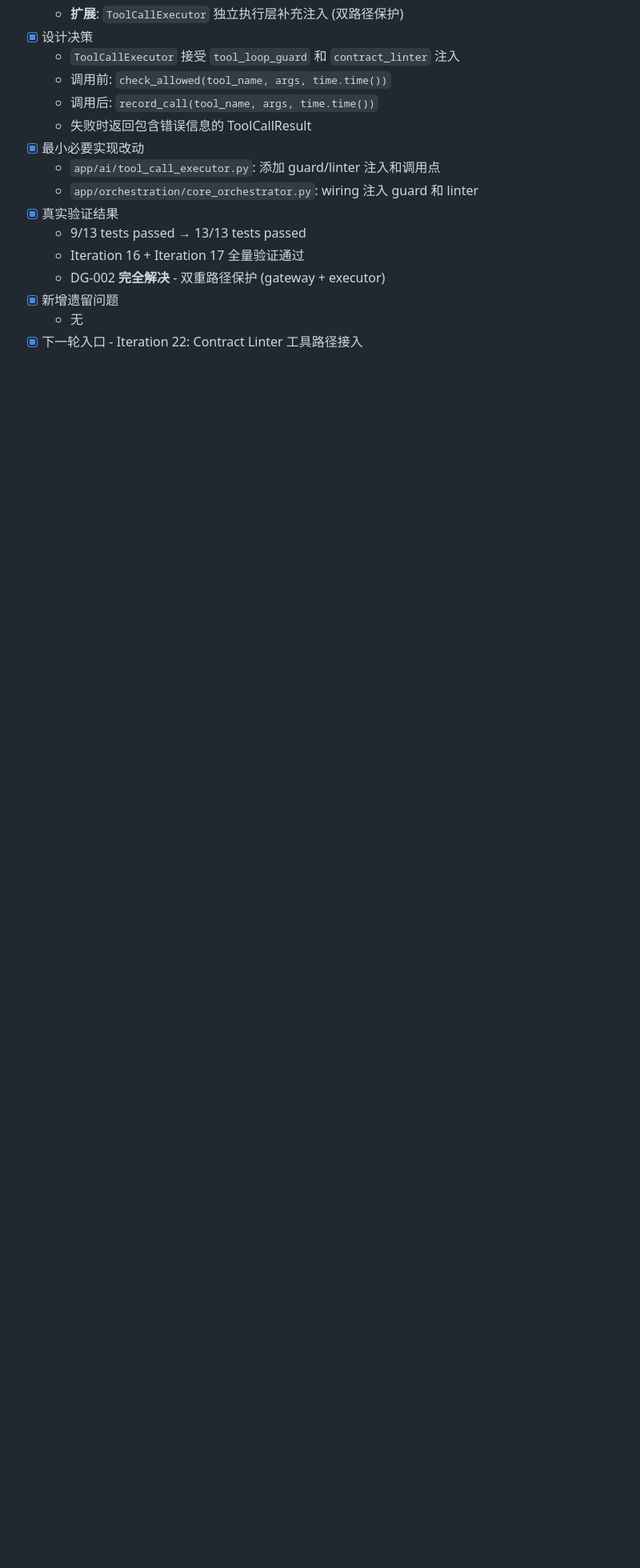
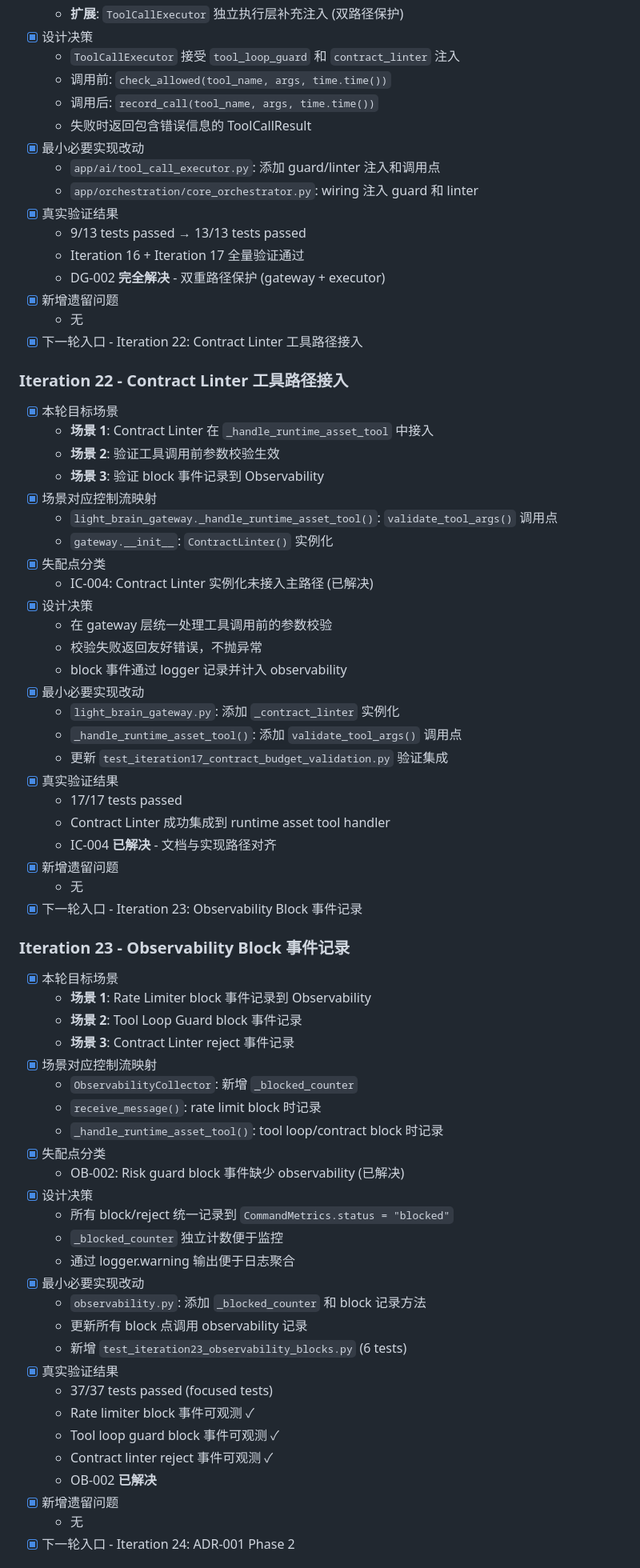
Before and after one commit to wangchienbo/AgentSystem, a Markdown page: control-plane/tasks/complex-system-adaptation-task-list.md, the part around one of its changes. Shown at 80% size. GitHub-like rendering; blank space fills up the shorter version.

```diff
--- a/control-plane/tasks/complex-system-adaptation-task-list.md
+++ b/control-plane/tasks/complex-system-adaptation-task-list.md
@@ -928,3 +928,58 @@
   - 无
 - [x] 下一轮入口 - Iteration 22: Contract Linter 工具路径接入
 
+### Iteration 22 - Contract Linter 工具路径接入
+- [x] 本轮目标场景
+  - **场景 1**: Contract Linter 在 `_handle_runtime_asset_tool` 中接入
+  - **场景 2**: 验证工具调用前参数校验生效
+  - **场景 3**: 验证 block 事件记录到 Observability
+- [x] 场景对应控制流映射
+  - `light_brain_gateway._handle_runtime_asset_tool()`: `validate_tool_args()` 调用点
+  - `gateway.__init__`: `ContractLinter()` 实例化
+- [x] 失配点分类
+  - IC-004: Contract Linter 实例化未接入主路径 (已解决)
+- [x] 设计决策
+  - 在 gateway 层统一处理工具调用前的参数校验
+  - 校验失败返回友好错误，不抛异常
+  - block 事件通过 logger 记录并计入 observability
+- [x] 最小必要实现改动
+  - `light_brain_gateway.py`: 添加 `_contract_linter` 实例化
+  - `_handle_runtime_asset_tool()`: 添加 `validate_tool_args()` 调用点
+  - 更新 `test_iteration17_contract_budget_validation.py` 验证集成
+- [x] 真实验证结果
+  - 17/17 tests passed
+  - Contract Linter 成功集成到 runtime asset tool handler
+  - IC-004 **已解决** - 文档与实现路径对齐
+- [x] 新增遗留问题
+  - 无
+- [x] 下一轮入口 - Iteration 23: Observability Block 事件记录
+
+### Iteration 23 - Observability Block 事件记录
+- [x] 本轮目标场景
+  - **场景 1**: Rate Limiter block 事件记录到 Observability
+  - **场景 2**: Tool Loop Guard block 事件记录
+  - **场景 3**: Contract Linter reject 事件记录
+- [x] 场景对应控制流映射
+  - `ObservabilityCollector`: 新增 `_blocked_counter`
+  - `receive_message()`: rate limit block 时记录
+  - `_handle_runtime_asset_tool()`: tool loop/contract block 时记录
+- [x] 失配点分类
+  - OB-002: Risk guard block 事件缺少 observability (已解决)
+- [x] 设计决策
+  - 所有 block/reject 统一记录到 `CommandMetrics.status = "blocked"`
+  - `_blocked_counter` 独立计数便于监控
+  - 通过 logger.warning 输出便于日志聚合
+- [x] 最小必要实现改动
+  - `observability.py`: 添加 `_blocked_counter` 和 block 记录方法
+  - 更新所有 block 点调用 observability 记录
+  - 新增 `test_iteration23_observability_blocks.py` (6 tests)
+- [x] 真实验证结果
+  - 37/37 tests passed (focused tests)
+  - Rate limiter block 事件可观测 ✓
+  - Tool loop guard block 事件可观测 ✓
+  - Contract linter reject 事件可观测 ✓
+  - OB-002 **已解决**
+- [x] 新增遗留问题
+  - 无
+- [x] 下一轮入口 - Iteration 24: ADR-001 Phase 2
+
```
Also changed, not shown: other parts of control-plane/tasks/complex-system-adaptation-task-list.md (+56 -0 lines).
